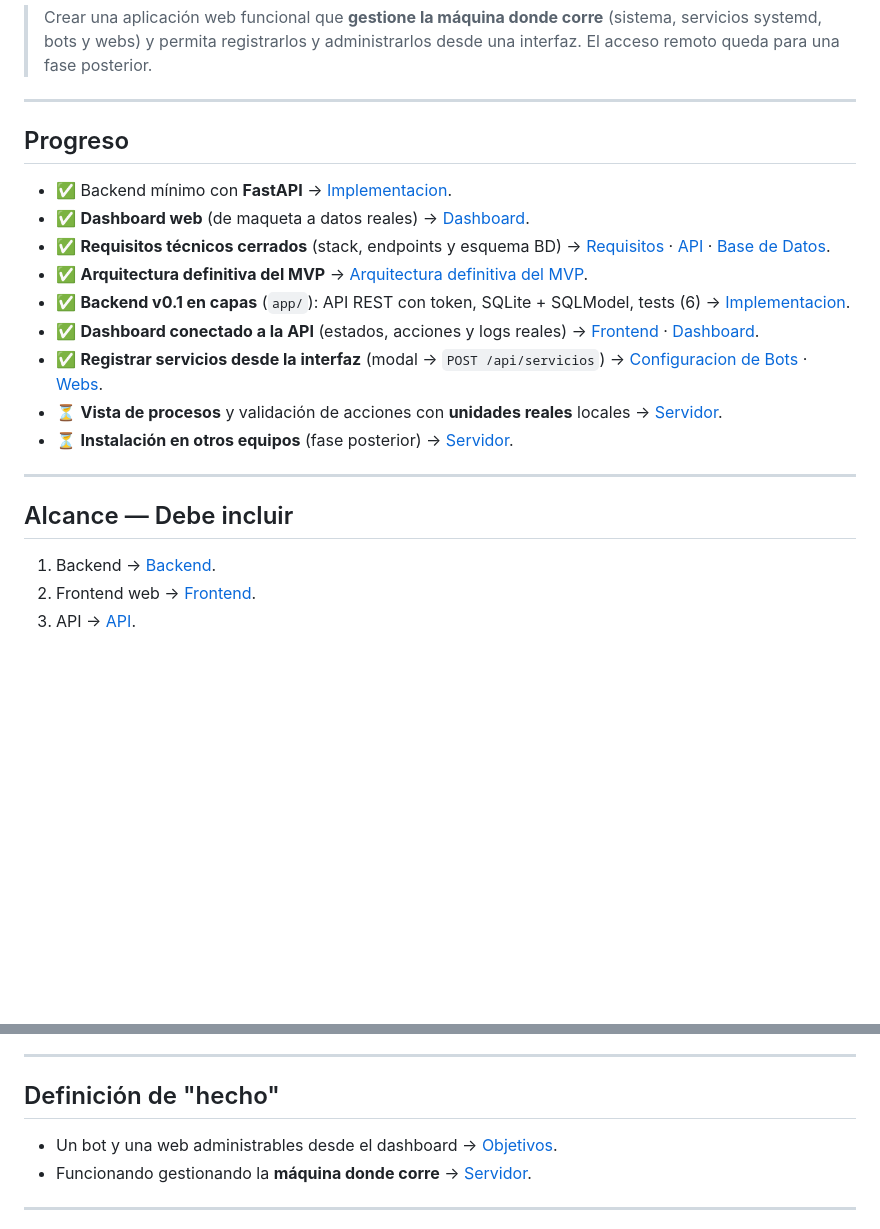
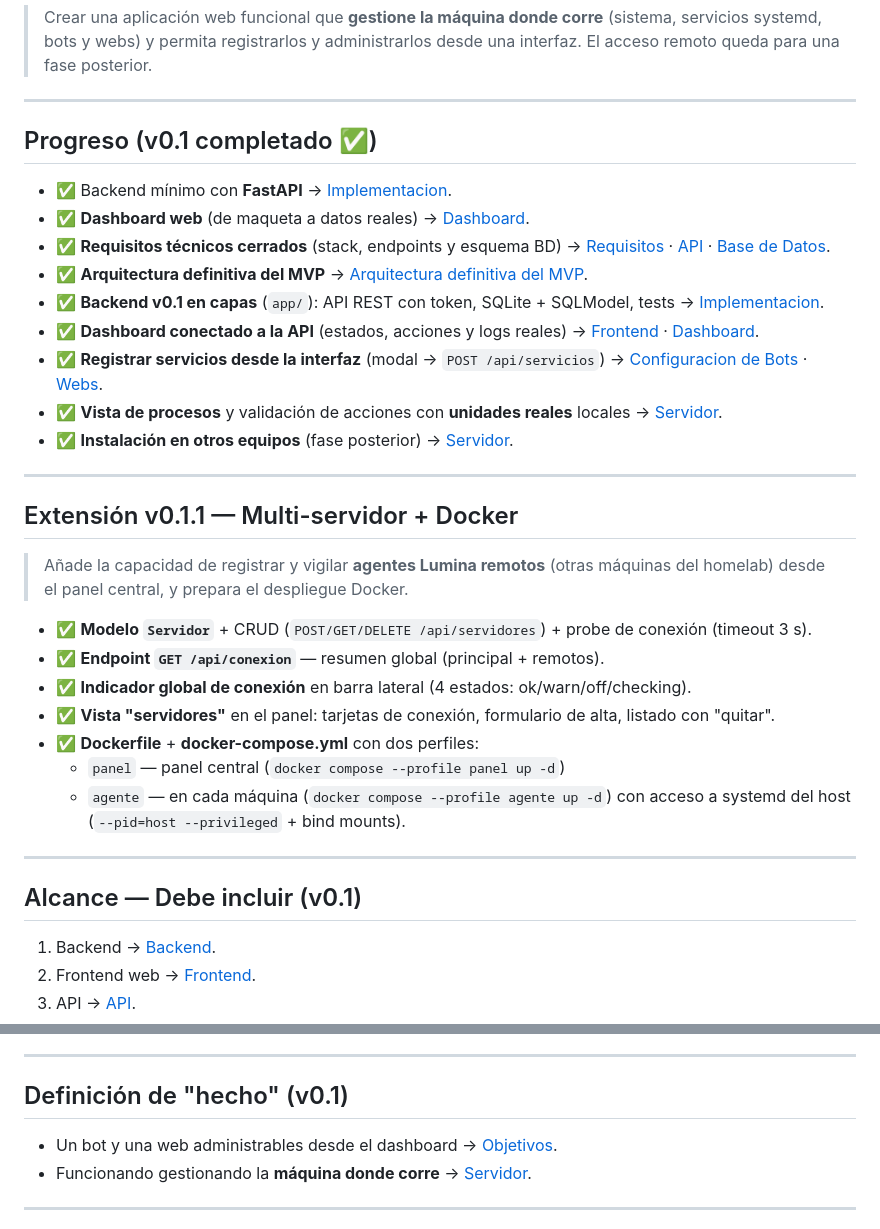
Before and after one commit to NetSent3301/ProjectLumina, a Markdown page: docs/05 - Versiones/v0.1.md, 2 parts joined by grey strips. GitHub-like rendering; blank space fills up the shorter version.

```diff
--- a/docs/05 - Versiones/v0.1.md
+++ b/docs/05 - Versiones/v0.1.md
@@ -10,21 +10,35 @@
 
 ---
 
-## Progreso
+## Progreso (v0.1 completado ✅)
 
 - ✅ Backend mínimo con **FastAPI** → [Implementacion](../06%20-%20Registro/Implementacion.md).
 - ✅ **Dashboard web** (de maqueta a datos reales) → [Dashboard](../02%20-%20Desarrollo/Dashboard.md).
 - ✅ **Requisitos técnicos cerrados** (stack, endpoints y esquema BD) → [Requisitos](../01%20-%20Planificacion/Requisitos.md) · [API](../02%20-%20Desarrollo/API.md) · [Base de Datos](../02%20-%20Desarrollo/Base%20de%20Datos.md).
 - ✅ **Arquitectura definitiva del MVP** → [Arquitectura definitiva del MVP](../01%20-%20Planificacion/Arquitectura.md).
-- ✅ **Backend v0.1 en capas** (`app/`): API REST con token, SQLite + SQLModel, tests (6) → [Implementacion](../06%20-%20Registro/Implementacion.md).
+- ✅ **Backend v0.1 en capas** (`app/`): API REST con token, SQLite + SQLModel, tests → [Implementacion](../06%20-%20Registro/Implementacion.md).
 - ✅ **Dashboard conectado a la API** (estados, acciones y logs reales) → [Frontend](../02%20-%20Desarrollo/Frontend.md) · [Dashboard](../02%20-%20Desarrollo/Dashboard.md).
 - ✅ **Registrar servicios desde la interfaz** (modal → `POST /api/servicios`) → [Configuracion de Bots](../02%20-%20Desarrollo/Configuracion%20de%20Bots.md) · [Webs](../02%20-%20Desarrollo/Webs.md).
-- ⏳ **Vista de procesos** y validación de acciones con **unidades reales** locales → [Servidor](../02%20-%20Desarrollo/Servidor.md).
-- ⏳ **Instalación en otros equipos** (fase posterior) → [Servidor](../02%20-%20Desarrollo/Servidor.md).
+- ✅ **Vista de procesos** y validación de acciones con **unidades reales** locales → [Servidor](../02%20-%20Desarrollo/Servidor.md).
+- ✅ **Instalación en otros equipos** (fase posterior) → [Servidor](../02%20-%20Desarrollo/Servidor.md).
 
 ---
 
-## Alcance — Debe incluir
+## Extensión v0.1.1 — Multi-servidor + Docker
+
+> Añade la capacidad de registrar y vigilar **agentes Lumina remotos** (otras máquinas del homelab) desde el panel central, y prepara el despliegue Docker.
+
+- ✅ **Modelo `Servidor`** + CRUD (`POST/GET/DELETE /api/servidores`) + probe de conexión (timeout 3 s).
+- ✅ **Endpoint `GET /api/conexion`** — resumen global (principal + remotos).
+- ✅ **Indicador global de conexión** en barra lateral (4 estados: ok/warn/off/checking).
+- ✅ **Vista "servidores"** en el panel: tarjetas de conexión, formulario de alta, listado con "quitar".
+- ✅ **Dockerfile** + **docker-compose.yml** con dos perfiles:
+  - `panel` — panel central (`docker compose --profile panel up -d`)
+  - `agente` — en cada máquina (`docker compose --profile agente up -d`) con acceso a systemd del host (`--pid=host --privileged` + bind mounts).
+
+---
+
+## Alcance — Debe incluir (v0.1)
 
 1. Backend → [Backend](../02%20-%20Desarrollo/Backend.md).
 2. Frontend web → [Frontend](../02%20-%20Desarrollo/Frontend.md).
@@ -69,7 +83,7 @@
 
 ---
 
-## Definición de "hecho"
+## Definición de "hecho" (v0.1)
 
 - Un bot y una web administrables desde el dashboard → [Objetivos](../00%20-%20Inicio/Objetivos.md).
 - Funcionando gestionando la **máquina donde corre** → [Servidor](../02%20-%20Desarrollo/Servidor.md).
```
Also changed, not shown: docs/00 - Inicio/Estado Actual.md (+21 -10 lines), docs/06 - Registro/Changelog.md (+35 -0 lines).
